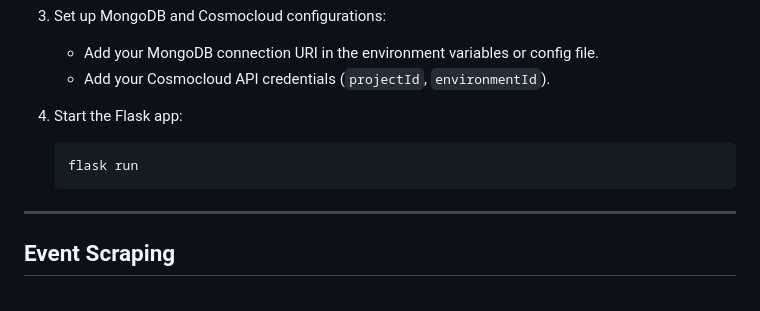
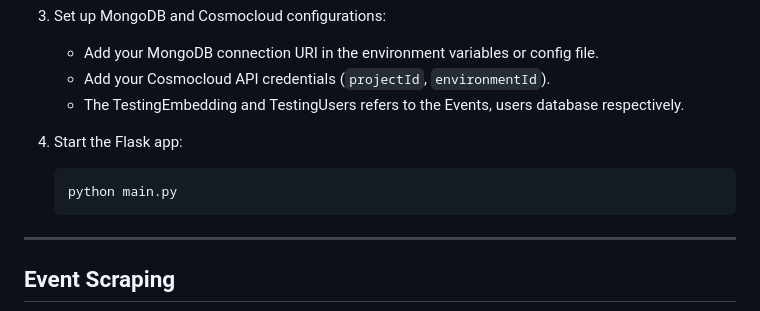
Before and after one commit to 0xfarben/event-iq, a Markdown page: README.md, the part around the change. Rendered like a GitHub page.

````diff
--- a/README.md
+++ b/README.md
@@ -72,10 +72,11 @@ Event IQ is an AI-driven platform designed to help users discover, organize, and
 3. Set up MongoDB and Cosmocloud configurations:
    - Add your MongoDB connection URI in the environment variables or config file.
    - Add your Cosmocloud API credentials (`projectId`, `environmentId`).
+   - The TestingEmbedding and TestingUsers refers to the Events, users database respectively.
 
 4. Start the Flask app:
    ```bash
-   flask run
+   python main.py
    ```
 
 ---
````
